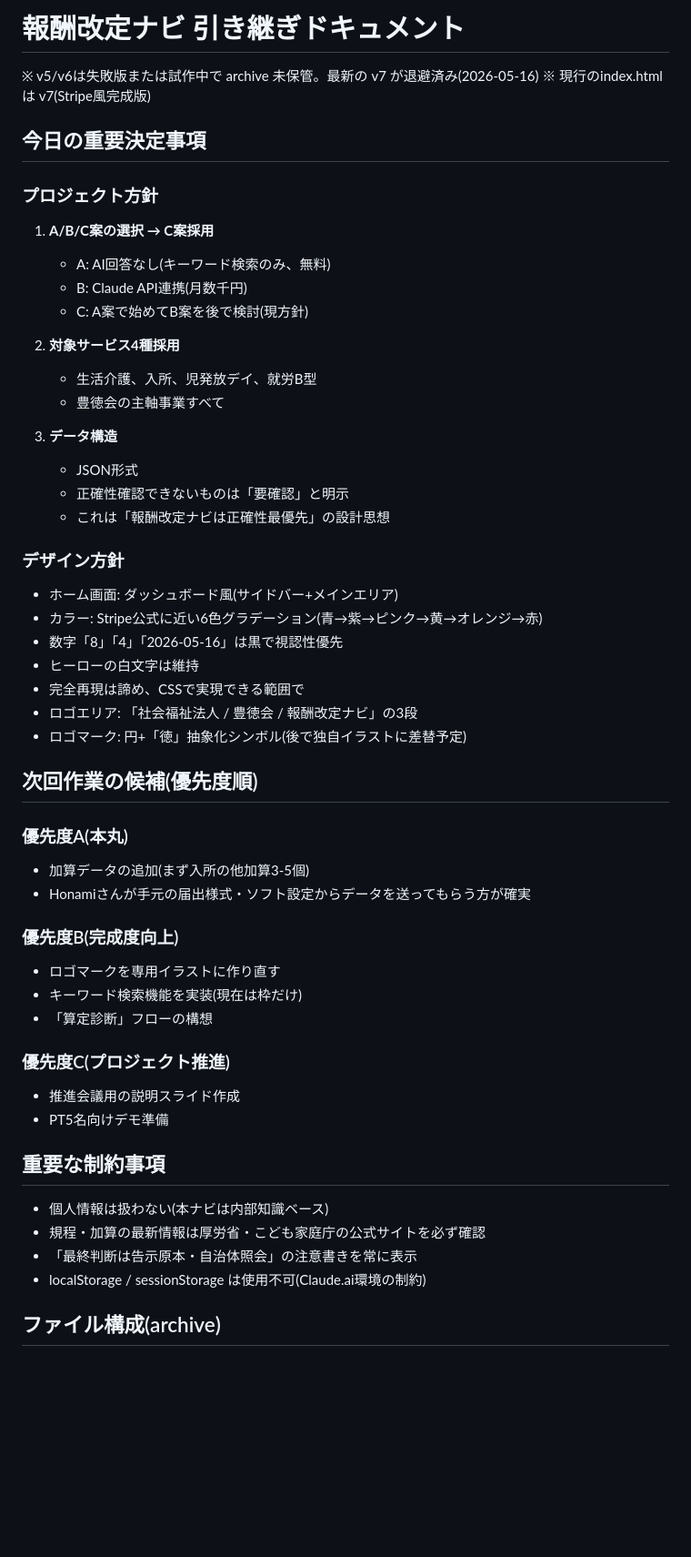
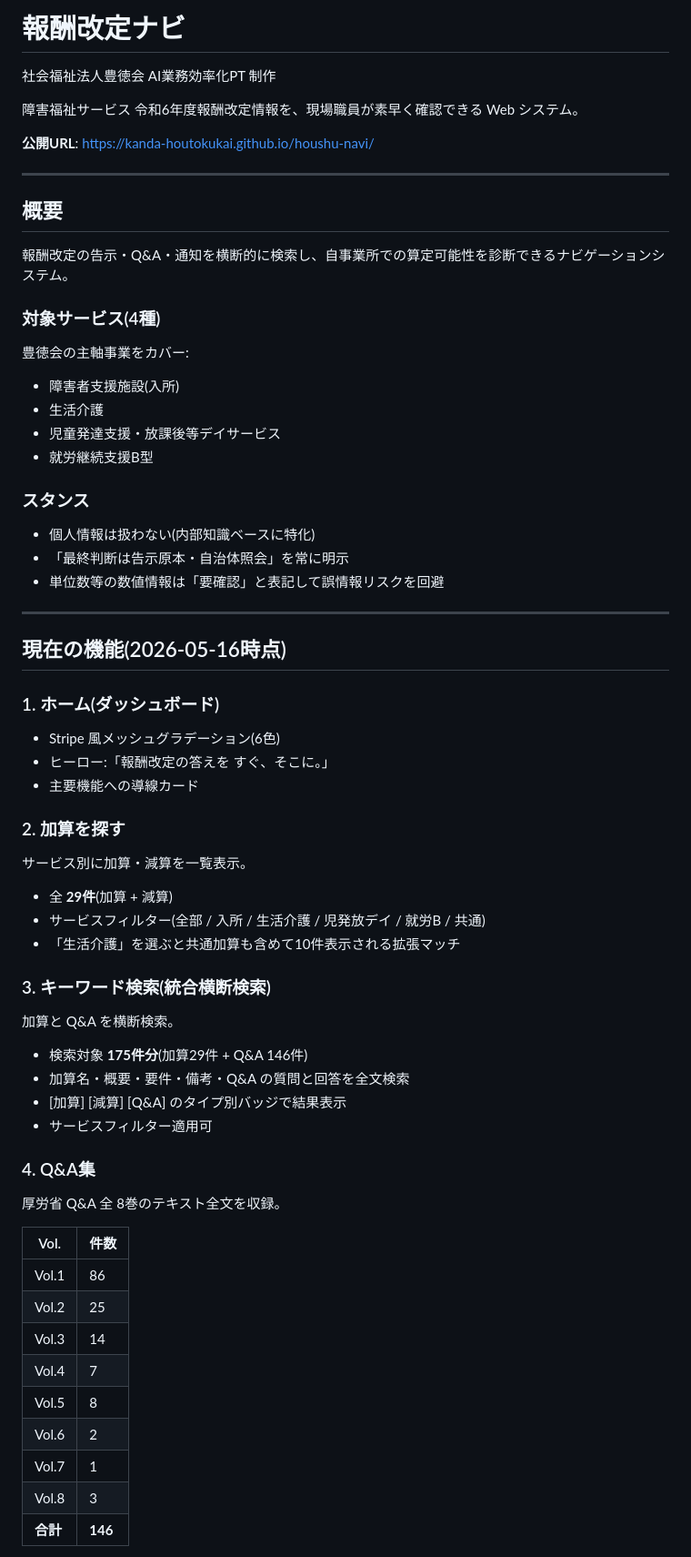
Before and after one commit to kanda-houtokukai/houshu-navi, a Markdown page: README.md, the part around one of its changes. Shown at 91% size. Drawn GitHub-style; blank space fills up the shorter version.

Commit message:
docs: README.md 全面刷新(29件加算・146件Q&A・統合検索・算定診断・GitHub公開を反映)

```diff
--- a/README.md
+++ b/README.md
@@ -1,56 +1,72 @@
-# 報酬改定ナビ 引き継ぎドキュメント
+# 報酬改定ナビ
 
-※ v5/v6は失敗版または試作中で archive 未保管。最新の v7 が退避済み(2026-05-16)
-※ 現行のindex.html は v7(Stripe風完成版)
+社会福祉法人豊徳会 AI業務効率化PT 制作
 
-## 今日の重要決定事項
+障害福祉サービス 令和6年度報酬改定情報を、現場職員が素早く確認できる Web システム。
 
-### プロジェクト方針
+**公開URL**: https://kanda-houtokukai.github.io/houshu-navi/
 
-1. **A/B/C案の選択 → C案採用**
-   - A: AI回答なし(キーワード検索のみ、無料)
-   - B: Claude API連携(月数千円)
-   - C: A案で始めてB案を後で検討(現方針)
+---
 
-2. **対象サービス4種採用**
-   - 生活介護、入所、児発放デイ、就労B型
-   - 豊徳会の主軸事業すべて
+## 概要
 
-3. **データ構造**
-   - JSON形式
-   - 正確性確認できないものは「要確認」と明示
-   - これは「報酬改定ナビは正確性最優先」の設計思想
+報酬改定の告示・Q&A・通知を横断的に検索し、自事業所での算定可能性を診断できるナビゲーションシステム。
 
-### デザイン方針
+### 対象サービス(4種)
 
-- ホーム画面: ダッシュボード風(サイドバー+メインエリア)
-- カラー: Stripe公式に近い6色グラデーション(青→紫→ピンク→黄→オレンジ→赤)
-- 数字「8」「4」「2026-05-16」は黒で視認性優先
-- ヒーローの白文字は維持
-- 完全再現は諦め、CSSで実現できる範囲で
-- ロゴエリア: 「社会福祉法人 / 豊徳会 / 報酬改定ナビ」の3段
-- ロゴマーク: 円+「徳」抽象化シンボル(後で独自イラストに差替予定)
+豊徳会の主軸事業をカバー:
 
-## 次回作業の候補(優先度順)
+- 障害者支援施設(入所)
+- 生活介護
+- 児童発達支援・放課後等デイサービス
+- 就労継続支援B型
 
-### 優先度A(本丸)
-- 加算データの追加(まず入所の他加算3-5個)
-- Honamiさんが手元の届出様式・ソフト設定からデータを送ってもらう方が確実
+### スタンス
 
-### 優先度B(完成度向上)
-- ロゴマークを専用イラストに作り直す
-- キーワード検索機能を実装(現在は枠だけ)
-- 「算定診断」フローの構想
+- 個人情報は扱わない(内部知識ベースに特化)
+- 「最終判断は告示原本・自治体照会」を常に明示
+- 単位数等の数値情報は「要確認」と表記して誤情報リスクを回避
 
-### 優先度C(プロジェクト推進)
-- 推進会議用の説明スライド作成
-- PT5名向けデモ準備
+---
 
-## 重要な制約事項
+## 現在の機能(2026-05-16時点)
 
-- 個人情報は扱わない(本ナビは内部知識ベース)
-- 規程・加算の最新情報は厚労省・こども家庭庁の公式サイトを必ず確認
-- 「最終判断は告示原本・自治体照会」の注意書きを常に表示
-- localStorage / sessionStorage は使用不可(Claude.ai環境の制約)
+### 1. ホーム(ダッシュボード)
 
-## ファイル構成(archive)
+- Stripe 風メッシュグラデーション(6色)
+- ヒーロー:「報酬改定の答えを すぐ、そこに。」
+- 主要機能への導線カード
+
+### 2. 加算を探す
+
+サービス別に加算・減算を一覧表示。
+
+- 全 **29件**(加算 + 減算)
+- サービスフィルター(全部 / 入所 / 生活介護 / 児発放デイ / 就労B / 共通)
+- 「生活介護」を選ぶと共通加算も含めて10件表示される拡張マッチ
+
+### 3. キーワード検索(統合横断検索)
+
+加算と Q&A を横断検索。
+
+- 検索対象 **175件分**(加算29件 + Q&A 146件)
+- 加算名・概要・要件・備考・Q&A の質問と回答を全文検索
+- [加算] [減算] [Q&A] のタイプ別バッジで結果表示
+- サービスフィルター適用可
+
+### 4. Q&A集
+
+厚労省 Q&A 全 8巻のテキスト全文を収録。
+
+| Vol. | 件数 |
+|------|------|
+| Vol.1 | 86 |
+| Vol.2 | 25 |
+| Vol.3 | 14 |
+| Vol.4 | 7 |
+| Vol.5 | 8 |
+| Vol.6 | 2 |
+| Vol.7 | 1 |
+| Vol.8 | 3 |
+| **合計** | **146** |
+
```
Also changed, not shown: other parts of README.md (+155 -19 lines).
